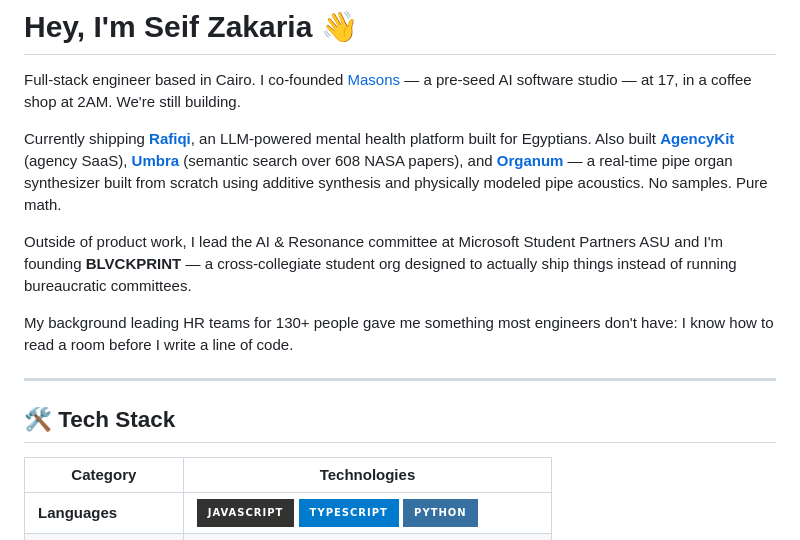
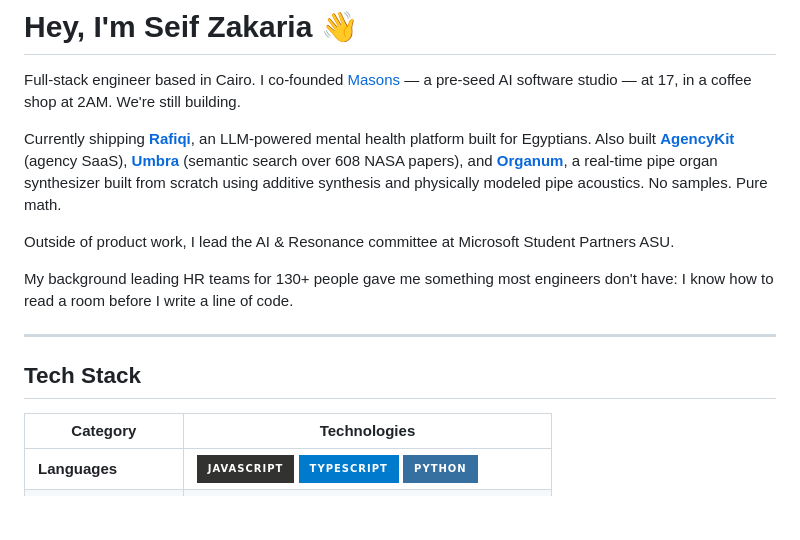
Before and after one commit to seifzellaban/seifzellaban, a Markdown page: README.md, the part around one of its changes. GitHub-like rendering; badges without logos; blank space fills up the shorter version.

Commit message:
Refactor README for clarity and conciseness
Removed redundant phrases and improved clarity.

```diff
--- a/README.md
+++ b/README.md
@@ -2,15 +2,15 @@
 
 Full-stack engineer based in Cairo. I co-founded [Masons](https://wearemasons.com) — a pre-seed AI software studio — at 17, in a coffee shop at 2AM. We're still building.
 
-Currently shipping **[Rafiqi](https://rafiqi.wearemasons.com)**, an LLM-powered mental health platform built for Egyptians. Also built **[AgencyKit](https://agencykit-eight.vercel.app)** (agency SaaS), **[Umbra](https://umbra.wearemasons.com)** (semantic search over 608 NASA papers), and **[Organum](https://github.com/seifzellaban/organum)** — a real-time pipe organ synthesizer built from scratch using additive synthesis and physically modeled pipe acoustics. No samples. Pure math.
+Currently shipping **[Rafiqi](https://rafiqi.wearemasons.com)**, an LLM-powered mental health platform built for Egyptians. Also built **[AgencyKit](https://agencykit-eight.vercel.app)** (agency SaaS), **[Umbra](https://umbra.wearemasons.com)** (semantic search over 608 NASA papers), and **[Organum](https://github.com/seifzellaban/organum)**, a real-time pipe organ synthesizer built from scratch using additive synthesis and physically modeled pipe acoustics. No samples. Pure math.
 
-Outside of product work, I lead the AI & Resonance committee at Microsoft Student Partners ASU and I'm founding **BLVCKPRINT** — a cross-collegiate student org designed to actually ship things instead of running bureaucratic committees.
+Outside of product work, I lead the AI & Resonance committee at Microsoft Student Partners ASU.
 
 My background leading HR teams for 130+ people gave me something most engineers don't have: I know how to read a room before I write a line of code.
 
 ---
 
-## 🛠️ Tech Stack
+## Tech Stack
 
 | **Category** | **Technologies** |
 |---|---|
```
Also changed, not shown: other parts of README.md (+1 -1 lines).
